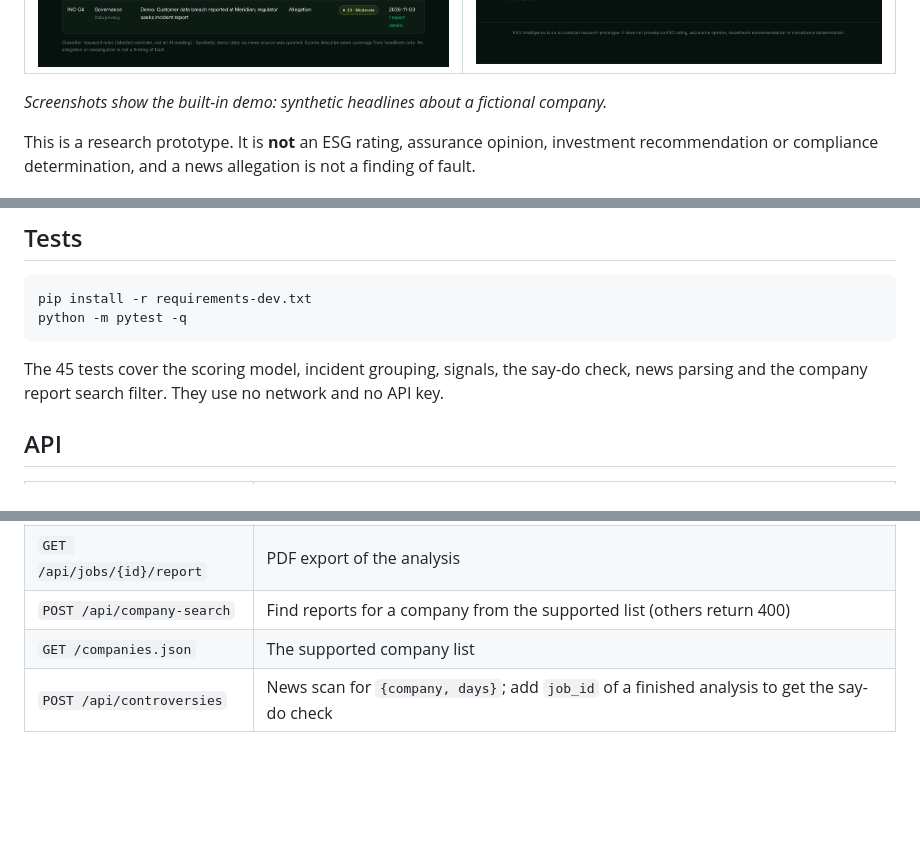
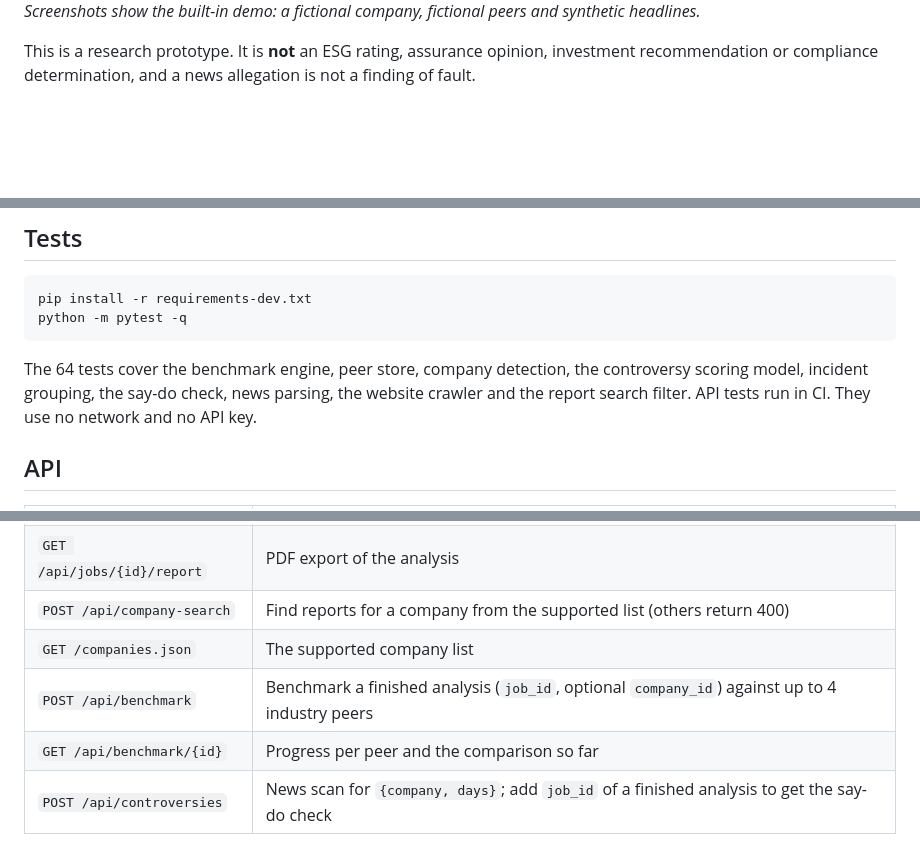
Before and after one commit to trexiznub/esg-intelligence-agent, a Markdown page: README.md, 3 parts joined by grey strips. Rendered like a GitHub page; pictures changed too: docs/controversy-watch.png, docs/say-do-check.png; blank space fills up the shorter version.

````diff
--- a/README.md
+++ b/README.md
@@ -15,7 +22,7 @@ Live demo: https://trexiznub.github.io/esg-intelligence-agent/ — a short loadi
 |---|---|
 | ![Controversy Watch](docs/controversy-watch.png) | ![Say-do check](docs/say-do-check.png) |
 
-*Screenshots show the built-in demo: synthetic headlines about a fictional company.*
+*Screenshots show the built-in demo: a fictional company, fictional peers and synthetic headlines.*
 
 This is a research prototype. It is **not** an ESG rating, assurance opinion, investment recommendation or compliance determination, and a news allegation is not a finding of fault.
 
@@ -77,7 +86,7 @@ pip install -r requirements-dev.txt
 python -m pytest -q
 ```
 
-The 45 tests cover the scoring model, incident grouping, signals, the say-do check, news parsing and the company report search filter. They use no network and no API key.
+The 64 tests cover the benchmark engine, peer store, company detection, the controversy scoring model, incident grouping, the say-do check, news parsing, the website crawler and the report search filter. API tests run in CI. They use no network and no API key.
 
 ## API
 
@@ -89,6 +98,8 @@ The 45 tests cover the scoring model, incident grouping, signals, the say-do che
 | `GET /api/jobs/{id}/report` | PDF export of the analysis |
 | `POST /api/company-search` | Find reports for a company from the supported list (others return 400) |
 | `GET /companies.json` | The supported company list |
+| `POST /api/benchmark` | Benchmark a finished analysis (`job_id`, optional `company_id`) against up to 4 industry peers |
+| `GET /api/benchmark/{id}` | Progress per peer and the comparison so far |
 | `POST /api/controversies` | News scan for `{company, days}`; add `job_id` of a finished analysis to get the say-do check |
 
 ## How the scoring works
````
Also changed, not shown: other parts of README.md (+36 -4 lines), docs/disclosure-matrix.png (added), docs/home.png (added), docs/peer-benchmark.png (added), docs/welcome-guide.png (deleted), 12 other files.
